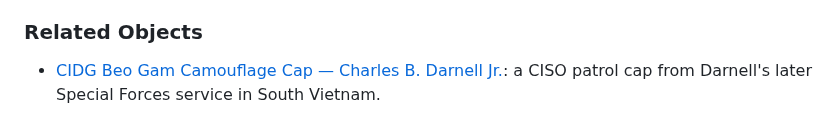
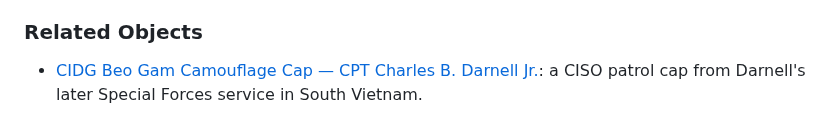
Before and after one commit to ObjectBiography/object-biography, a Markdown page: objects/darnell-operation-white-star-bush-hat.md, the part around the change. Rendered like a GitHub page.

```diff
--- a/objects/darnell-operation-white-star-bush-hat.md
+++ b/objects/darnell-operation-white-star-bush-hat.md
@@ -58,4 +58,4 @@ description: A theater-made camouflage parachute bush hat worn by LT Charles B.
 
 ### Related Objects
 
-* [CIDG Beo Gam Camouflage Cap — Charles B. Darnell Jr.](/objects/darnell-cidg-beo-gam-camouflage-cap/): a CISO patrol cap from Darnell's later Special Forces service in South Vietnam.
+* [CIDG Beo Gam Camouflage Cap — CPT Charles B. Darnell Jr.](/objects/darnell-cidg-beo-gam-camouflage-cap/): a CISO patrol cap from Darnell's later Special Forces service in South Vietnam.
```
Also changed, not shown: objects/darnell-cidg-beo-gam-camouflage-cap.md (+1 -1 lines).
